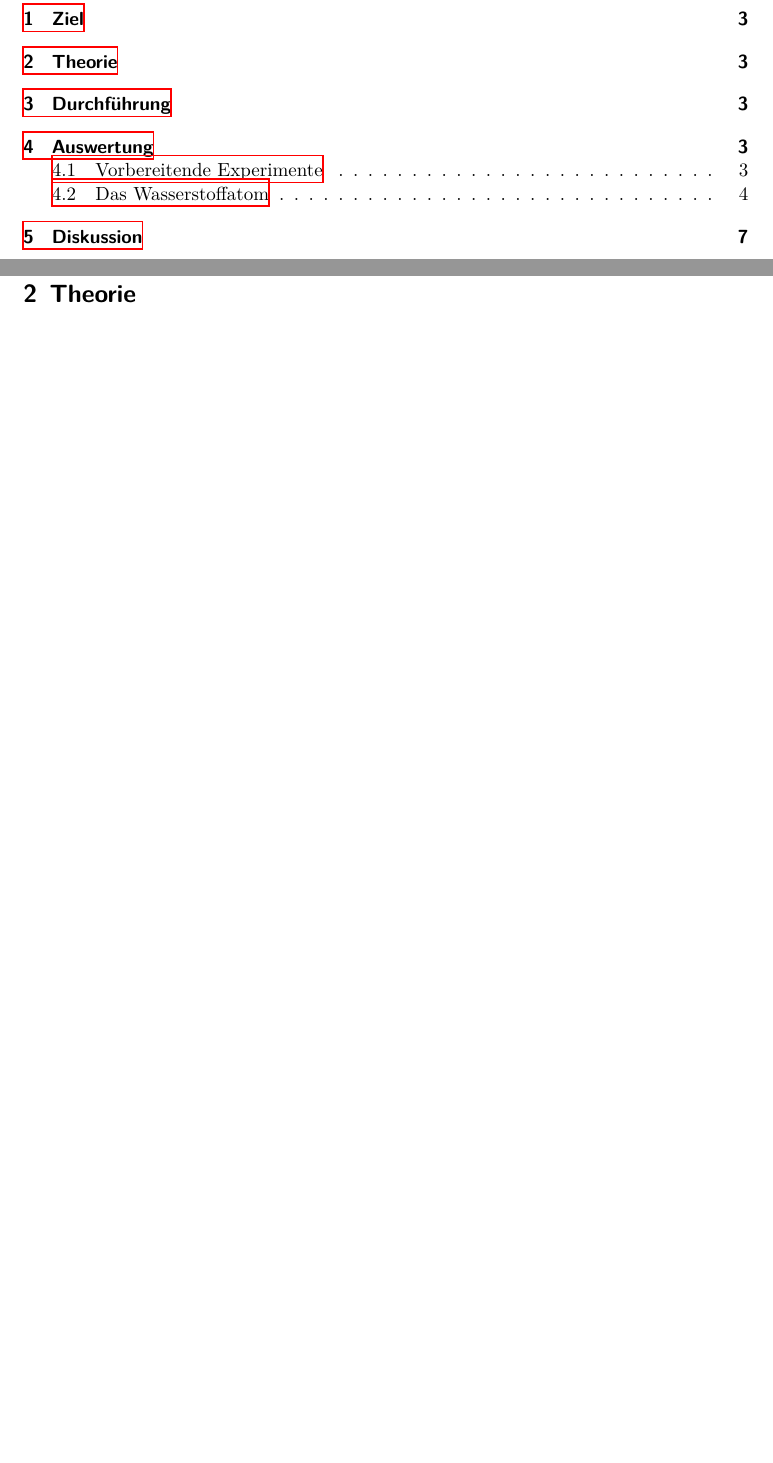
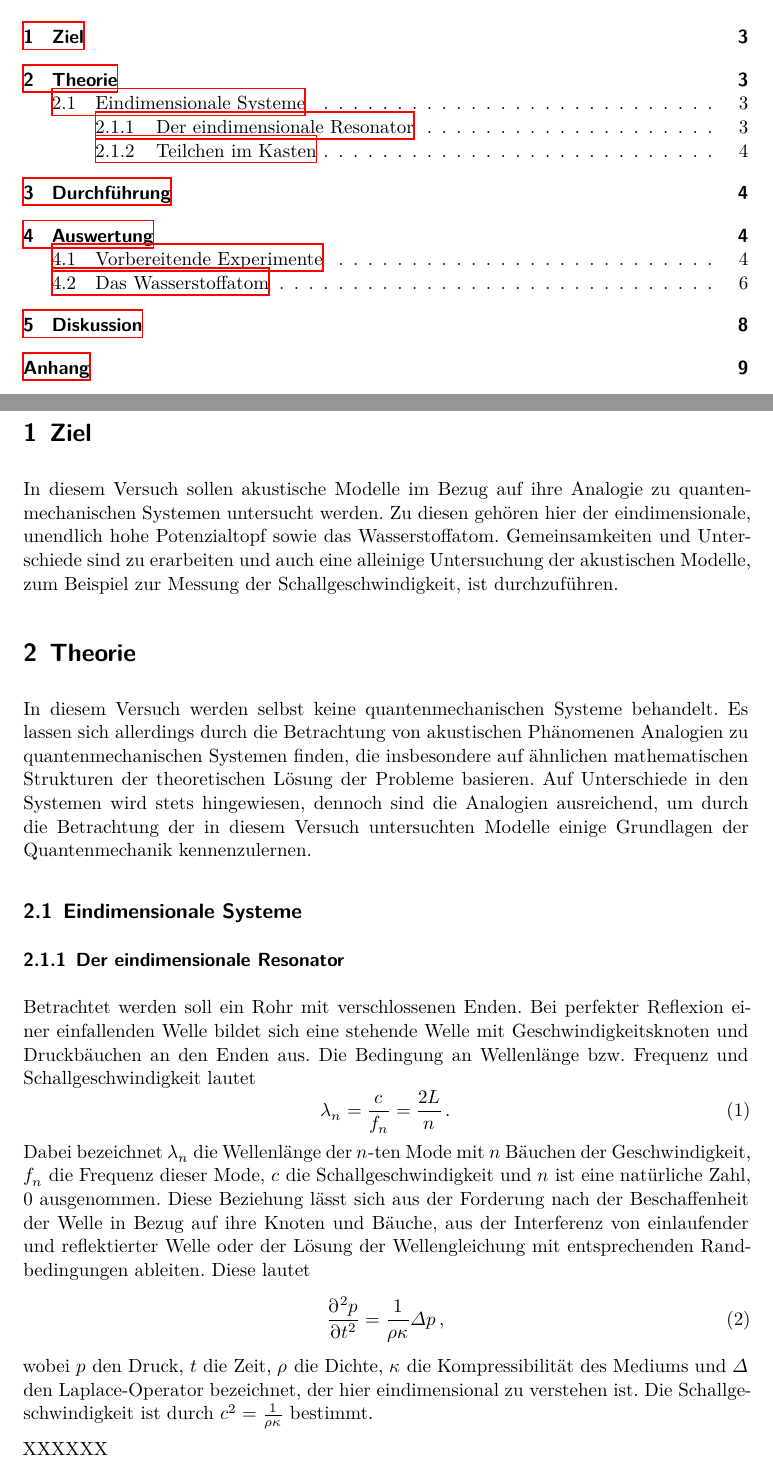
Before and after one commit to JaLuka98/FP_SS19, a LaTeX document (V23_quantenanalogien/main.tex, which reads V23_quantenanalogien/content/theorie.tex, V23_quantenanalogien/content/ziel.tex): two parts of pages 2 and 3 of 10 before the commit and two parts of pages 2 and 3 of 11 after it, joined at a grey line, cut so that both start at the same text, the shorter picture padded with empty space. Compiled offline with XeLaTeX.

Commit message:
anfang der theorie V23. Sorry aber kann halt nicht maken

```diff
--- a/V23_quantenanalogien/content/theorie.tex
+++ b/V23_quantenanalogien/content/theorie.tex
@@ -1,2 +1,20 @@
 \section{Theorie}
 \label{sec:Theorie}
+In diesem Versuch werden selbst keine quantenmechanischen Systeme behandelt. Es lassen sich allerdings durch die Betrachtung von akustischen Phänomenen Analogien zu quantenmechanischen Systemen finden, die insbesondere auf ähnlichen mathematischen Strukturen der theoretischen Lösung der Probleme basieren. Auf Unterschiede in den Systemen wird stets hingewiesen, dennoch sind die Analogien ausreichend, um durch die Betrachtung der in diesem Versuch untersuchten Modelle einige Grundlagen der Quantenmechanik kennenzulernen.
+\subsection{Eindimensionale Systeme}
+\label{subsec:eindimsyst}
+\subsubsection{Der eindimensionale Resonator}
+Betrachtet werden soll ein Rohr mit verschlossenen Enden. Bei perfekter Reflexion einer einfallenden Welle bildet sich eine stehende Welle mit Geschwindigkeitsknoten und Druckbäuchen an den Enden aus. Die Bedingung an Wellenlänge bzw. Frequenz und Schallgeschwindigkeit lautet
+\begin{equation}
+  \lambda_n = \frac{c}{f_n} = \frac{2L}{n}\,.
+  \label{eqn:stehendeWelle}
+\end{equation}
+Dabei bezeichnet $\lambda_n$ die Wellenlänge der $n$-ten Mode mit $n$ Bäuchen der Geschwindigkeit, $f_n$ die Frequenz dieser Mode, $c$ die Schallgeschwindigkeit und $n$ ist eine natürliche Zahl, 0 ausgenommen.
+Diese Beziehung lässt sich aus der Forderung nach der Beschaffenheit der Welle in Bezug auf ihre Knoten und Bäuche, aus der Interferenz von einlaufender und reflektierter Welle oder der Lösung der Wellengleichung mit entsprechenden Randbedingungen ableiten. Diese lautet
+\begin{equation}
+  \frac{\partial^2 p}{\partial t^2} = \frac{1}{\rho \kappa} \Delta p\,,
+  \label{eqn:wellengleichung}
+\end{equation}
+wobei $p$ den Druck, $t$ die Zeit, $\rho$ die Dichte, $\kappa$ die Kompressibilität des Mediums und $\Delta$ den Laplace-Operator bezeichnet, der hier eindimensional zu verstehen ist. Die Schallgeschwindigkeit ist durch $c^2 = \frac{1}{\rho \kappa}$ bestimmt.
+
+XXXXXX
--- a/V23_quantenanalogien/content/ziel.tex
+++ b/V23_quantenanalogien/content/ziel.tex
@@ -1,2 +1,3 @@
 \section{Ziel}
 \label{sec:Ziel}
+In diesem Versuch sollen akustische Modelle im Bezug auf ihre Analogie zu quantenmechanischen Systemen untersucht werden. Zu diesen gehören hier der eindimensionale, unendlich hohe Potenzialtopf sowie das Wasserstoffatom. Gemeinsamkeiten und Unterschiede sind zu erarbeiten und auch eine alleinige Untersuchung der akustischen Modelle, zum Beispiel zur Messung der Schallgeschwindigkeit, ist durchzuführen.
```
Also changed, not shown: V23_quantenanalogien/main.pdf (added), V23_quantenanalogien/content/theorie.tex (14 more changed lines), 5 other files.
